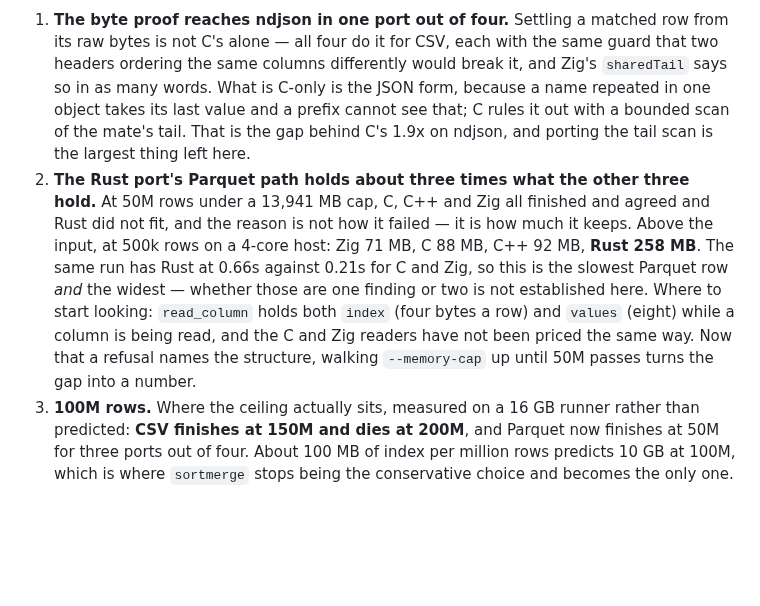
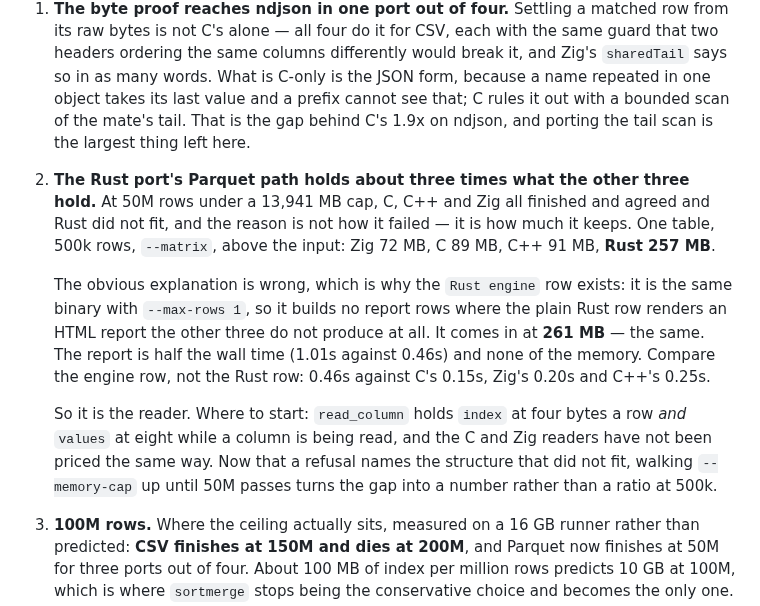
Before and after one commit to andrey-usa/csvdiff, a Markdown page: README.md, the part around the change. Rendered like a GitHub page; blank space fills up the shorter version.

```diff
--- a/README.md
+++ b/README.md
@@ -613,14 +613,21 @@ tests/fixtures/          every shape that has broken an engine here
 2. **The Rust port's Parquet path holds about three times what the other three
    hold.** At 50M rows under a 13,941 MB cap, C, C++ and Zig all finished and
    agreed and Rust did not fit, and the reason is not how it failed — it is how
-   much it keeps. Above the input, at 500k rows on a 4-core host: Zig 71 MB,
-   C 88 MB, C++ 92 MB, **Rust 258 MB**. The same run has Rust at 0.66s against
-   0.21s for C and Zig, so this is the slowest Parquet row *and* the widest —
-   whether those are one finding or two is not established here. Where to start
-   looking: `read_column` holds both `index` (four bytes a row) and `values`
-   (eight) while a column is being read, and the C and Zig readers have not been
-   priced the same way. Now that a refusal names the structure, walking
-   `--memory-cap` up until 50M passes turns the gap into a number.
+   much it keeps. One table, 500k rows, `--matrix`, above the input: Zig 72 MB,
+   C 89 MB, C++ 91 MB, **Rust 257 MB**.
+
+   The obvious explanation is wrong, which is why the `Rust engine` row exists:
+   it is the same binary with `--max-rows 1`, so it builds no report rows where
+   the plain Rust row renders an HTML report the other three do not produce at
+   all. It comes in at **261 MB** — the same. The report is half the wall time
+   (1.01s against 0.46s) and none of the memory. Compare the engine row, not the
+   Rust row: 0.46s against C's 0.15s, Zig's 0.20s and C++'s 0.25s.
+
+   So it is the reader. Where to start: `read_column` holds `index` at four bytes
+   a row *and* `values` at eight while a column is being read, and the C and Zig
+   readers have not been priced the same way. Now that a refusal names the
+   structure that did not fit, walking `--memory-cap` up until 50M passes turns
+   the gap into a number rather than a ratio at 500k.
 3. **100M rows.** Where the ceiling actually sits, measured on a 16 GB runner
    rather than predicted: **CSV finishes at 150M and dies at 200M**, and Parquet
    now finishes at 50M for three ports out of four. About 100 MB of index per
```
Also changed, not shown: BENCHMARKS.md (+23 -12 lines).
